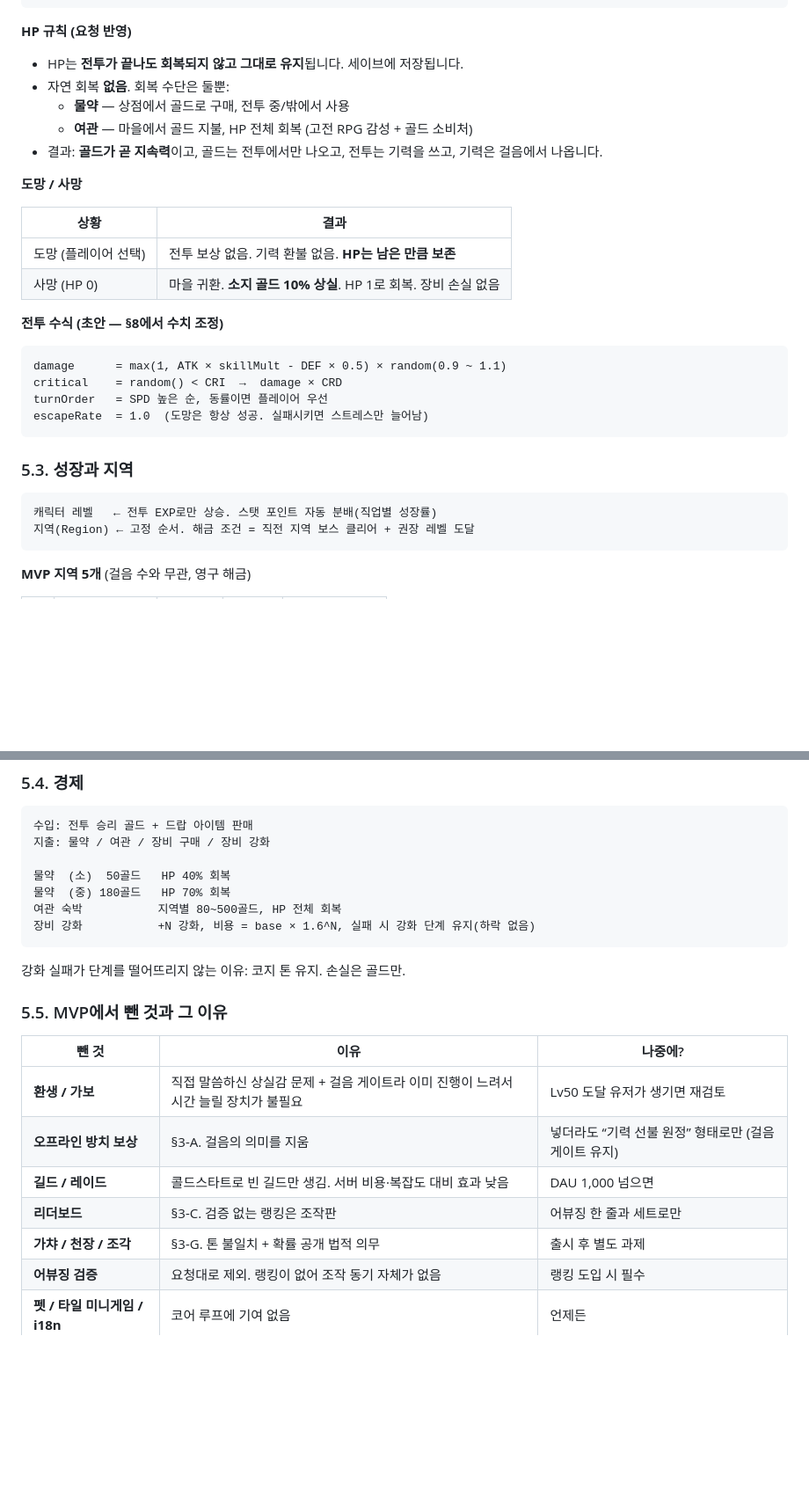
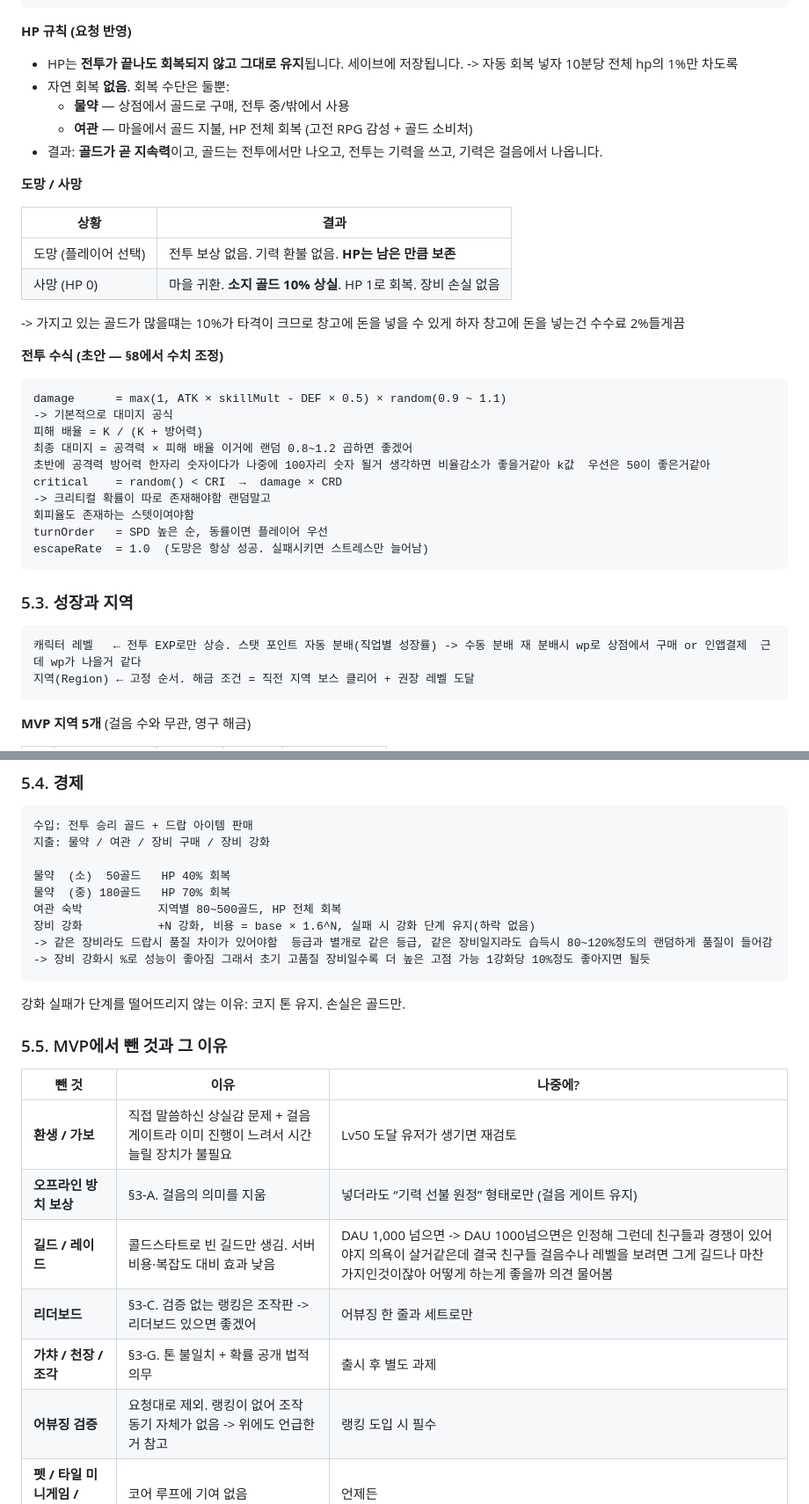
Before and after one commit to full-fish/walking-rpg, a Markdown page: implementation_plan.v2.md, 2 parts joined by grey strips. Shown at 88% size. Rendered like a GitHub page; blank space fills up the shorter version.

````diff
--- a/implementation_plan.v2.md
+++ b/implementation_plan.v2.md
@@ -232,6 +249,7 @@ v2: 획득량에 상한 없음. 대신 **보유 상한**(3일치)만 둬서 무
 **HP 규칙 (요청 반영)**
 
 - HP는 **전투가 끝나도 회복되지 않고 그대로 유지**됩니다. 세이브에 저장됩니다.
+-> 자동 회복 넣자 10분당 전체 hp의 1%만 차도록
 - 자연 회복 **없음**. 회복 수단은 둘뿐:
   - **물약** — 상점에서 골드로 구매, 전투 중/밖에서 사용
   - **여관** — 마을에서 골드 지불, HP 전체 회복 (고전 RPG 감성 + 골드 소비처)
@@ -243,12 +261,19 @@ v2: 획득량에 상한 없음. 대신 **보유 상한**(3일치)만 둬서 무
 | -------------------- | -------------------------------------------------------------- |
 | 도망 (플레이어 선택) | 전투 보상 없음. 기력 환불 없음. **HP는 남은 만큼 보존**        |
 | 사망 (HP 0)          | 마을 귀환. **소지 골드 10% 상실**. HP 1로 회복. 장비 손실 없음 |
+-> 가지고 있는 골드가 많을떄는 10%가 타격이 크므로 창고에 돈을 넣을 수 있게 하자 창고에 돈을 넣는건 수수료 2%들게끔
 
 **전투 수식 (초안 — §8에서 수치 조정)**
 
 ```
 damage      = max(1, ATK × skillMult - DEF × 0.5) × random(0.9 ~ 1.1)
+-> 기본적으로 대미지 공식
+피해 배율 = K / (K + 방어력)
+최종 대미지 = 공격력 × 피해 배율 이거에 랜덤 0.8~1.2 곱하면 좋겠어
+초반에 공격력 방어력 한자리 숫자이다가 나중에 100자리 숫자 될거 생각하면 비율감소가 좋을거같아 k값  우선은 50이 좋은거같아
 critical    = random() < CRI  →  damage × CRD
+-> 크리티컬 확률이 따로 존재해야함 랜덤말고
+회피율도 존재하는 스텟이여야함
 turnOrder   = SPD 높은 순, 동률이면 플레이어 우선
 escapeRate  = 1.0  (도망은 항상 성공. 실패시키면 스트레스만 늘어남)
 ```
@@ -256,7 +281,7 @@ escapeRate  = 1.0  (도망은 항상 성공. 실패시키면 스트레스만 늘
 ### 5.3. 성장과 지역
 
 ```
-캐릭터 레벨   ← 전투 EXP로만 상승. 스탯 포인트 자동 분배(직업별 성장률)
+캐릭터 레벨   ← 전투 EXP로만 상승. 스탯 포인트 자동 분배(직업별 성장률) -> 수동 분배 재 분배시 wp로 상점에서 구매 or 인앱결제  근데 wp가 나을거 같다
 지역(Region) ← 고정 순서. 해금 조건 = 직전 지역 보스 클리어 + 권장 레벨 도달
 ```
 
@@ -282,6 +307,8 @@ escapeRate  = 1.0  (도망은 항상 성공. 실패시키면 스트레스만 늘
 물약  (중) 180골드   HP 70% 회복
 여관 숙박           지역별 80~500골드, HP 전체 회복
 장비 강화           +N 강화, 비용 = base × 1.6^N, 실패 시 강화 단계 유지(하락 없음)
+-> 같은 장비라도 드랍시 품질 차이가 있어야함  등급과 별개로 같은 등급, 같은 장비일지라도 습득시 80~120%정도의 랜덤하게 품질이 들어감
+-> 장비 강화시 %로 성능이 좋아짐 그래서 초기 고품질 장비일수록 더 높은 고점 가능 1강화당 10%정도 좋아지면 될듯
 ```
 
 강화 실패가 단계를 떨어뜨리지 않는 이유: 코지 톤 유지. 손실은 골드만.
@@ -292,10 +319,10 @@ escapeRate  = 1.0  (도망은 항상 성공. 실패시키면 스트레스만 늘
 | ----------------------------- | ------------------------------------------------------------------------------------ | ----------------------------------------------------- |
 | **환생 / 가보**               | 직접 말씀하신 상실감 문제 + 걸음 게이트라 이미 진행이 느려서 시간 늘릴 장치가 불필요 | Lv50 도달 유저가 생기면 재검토                        |
 | **오프라인 방치 보상**        | §3-A. 걸음의 의미를 지움                                                             | 넣더라도 “기력 선불 원정” 형태로만 (걸음 게이트 유지) |
-| **길드 / 레이드**             | 콜드스타트로 빈 길드만 생김. 서버 비용·복잡도 대비 효과 낮음                         | DAU 1,000 넘으면                                      |
-| **리더보드**                  | §3-C. 검증 없는 랭킹은 조작판                                                        | 어뷰징 한 줄과 세트로만                               |
+| **길드 / 레이드**             | 콜드스타트로 빈 길드만 생김. 서버 비용·복잡도 대비 효과 낮음                         | DAU 1,000 넘으면    -> DAU 1000넘으면은 인정해 그런데 친구들과 경쟁이 있어야지 의욕이 살거같은데 결국 친구들 걸음수나 레벨을 보려면 그게 길드나 마찬가지인것이잖아 어떻게 하는게 좋을까 의견 물어봄                                  |
+| **리더보드**                  | §3-C. 검증 없는 랭킹은 조작판      -> 리더보드 있으면 좋겠어                                                  | 어뷰징 한 줄과 세트로만                               |
 | **가챠 / 천장 / 조각**        | §3-G. 톤 불일치 + 확률 공개 법적 의무                                                | 출시 후 별도 과제                                     |
-| **어뷰징 검증**               | 요청대로 제외. 랭킹이 없어 조작 동기 자체가 없음                                     | 랭킹 도입 시 필수                                     |
+| **어뷰징 검증**               | 요청대로 제외. 랭킹이 없어 조작 동기 자체가 없음    -> 위에도 언급한거 참고                                 | 랭킹 도입 시 필수                                     |
 | **펫 / 타일 미니게임 / i18n** | 코어 루프에 기여 없음                                                                | 언제든                                                |
 | **직업 5개 × 스킬트리 5티어** | 100개 넘는 노드를 설계·밸런싱해야 함. 분량이 게임 하나 크기                          | MVP는 **3직업 × 스킬 5개**, 트리 없이 레벨 해금       |
 
````
Also changed, not shown: other parts of implementation_plan.v2.md (+27 -7 lines).
